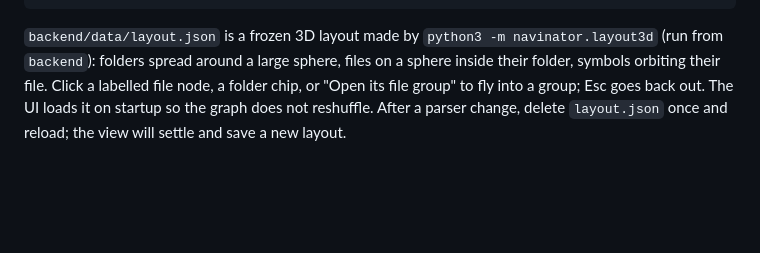
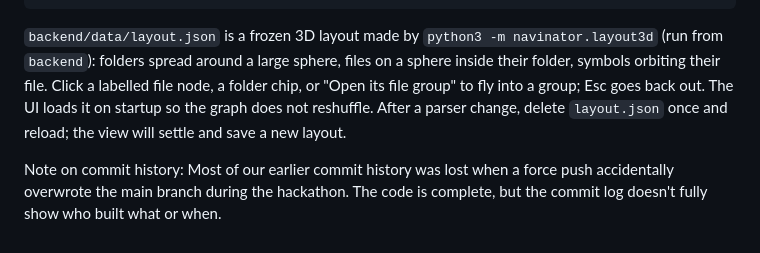
Before and after one commit to AadityaK16/Navinator, a Markdown page: README.md, the part around the change. GitHub-like rendering; blank space fills up the shorter version.

````diff
--- a/README.md
+++ b/README.md
@@ -76,3 +76,5 @@ python3 -m pytest
 ```
 
 `backend/data/layout.json` is a frozen 3D layout made by `python3 -m navinator.layout3d` (run from `backend`): folders spread around a large sphere, files on a sphere inside their folder, symbols orbiting their file. Click a labelled file node, a folder chip, or "Open its file group" to fly into a group; Esc goes back out. The UI loads it on startup so the graph does not reshuffle. After a parser change, delete `layout.json` once and reload; the view will settle and save a new layout.
+
+Note on commit history: Most of our earlier commit history was lost when a force push accidentally overwrote the main branch during the hackathon. The code is complete, but the commit log doesn't fully show who built what or when.
````
